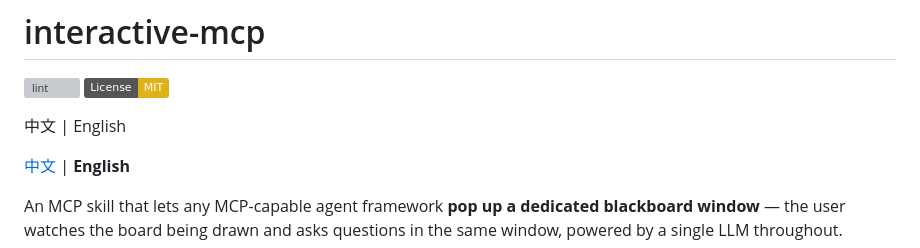
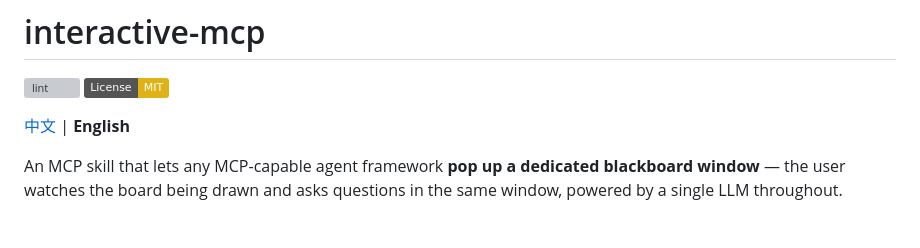
Before and after one commit to coldcat8120/interactive-mcp, a Markdown page: README.md, the part around the change. GitHub-like rendering; badges without logos; blank space fills up the shorter version; grey boxes are pictures that could not be loaded.

```diff
--- a/README.md
+++ b/README.md
@@ -5,7 +5,6 @@
 [![lint](https://github.com/coldcat8120/interactive-mcp/actions/workflows/lint.yml/badge.svg)](https://github.com/coldcat8120/interactive-mcp/actions/workflows/lint.yml)
 [![License: MIT](https://img.shields.io/badge/License-MIT-yellow.svg)](https://opensource.org/licenses/MIT)
 
-中文 | English
 
 [中文](README.zh.md) | **English**
 
```
